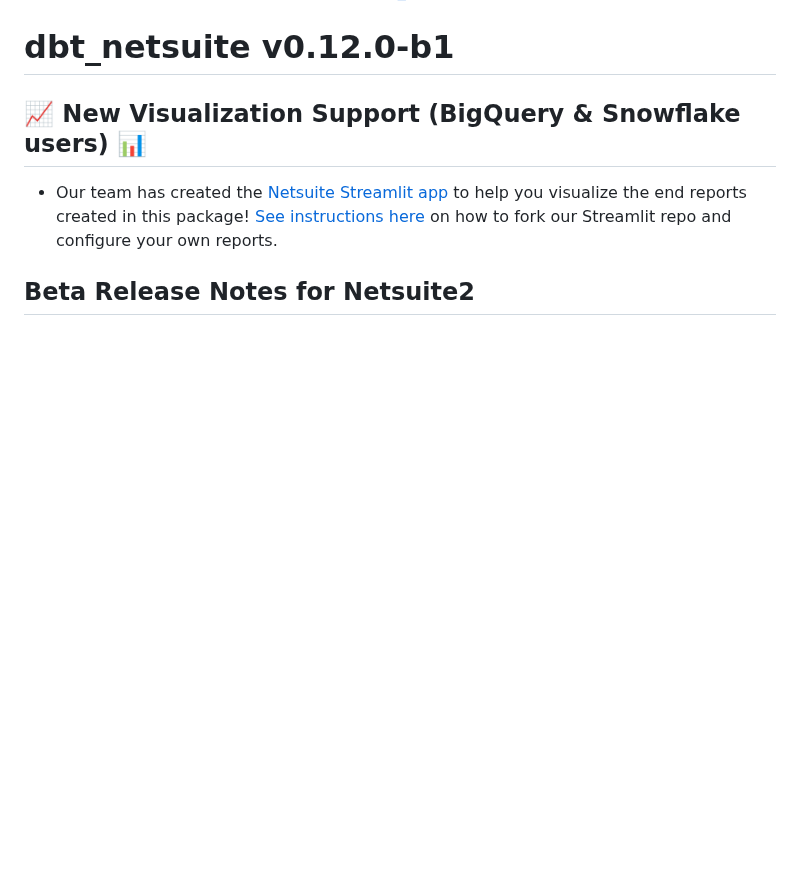
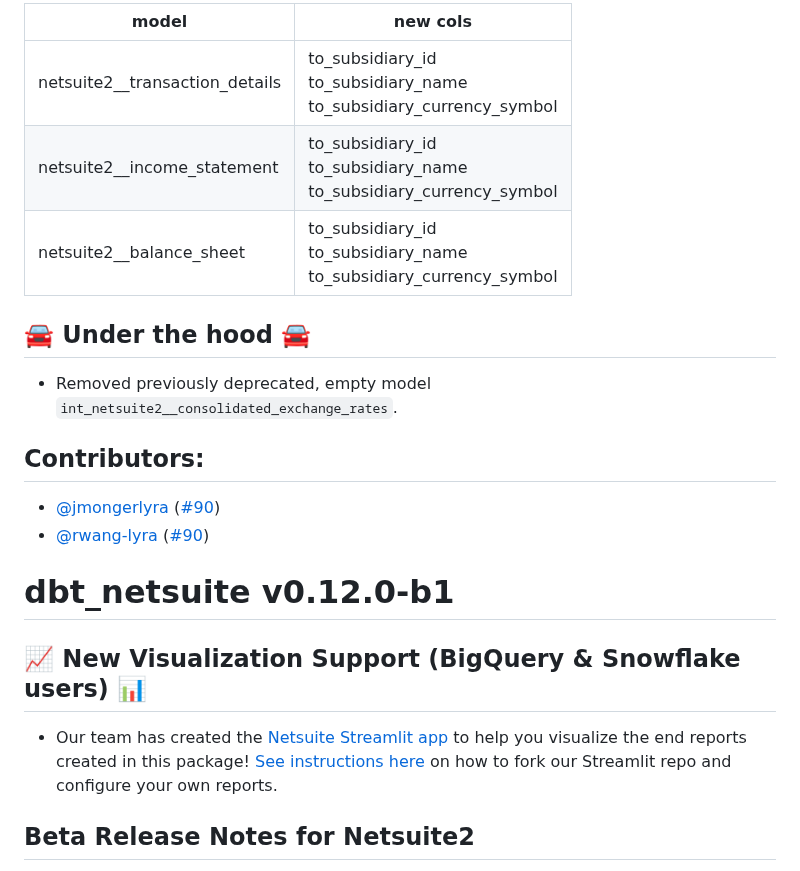
Before and after one commit to fivetran/dbt_netsuite, a Markdown page: CHANGELOG.md, the part around one of its changes. GitHub-like rendering; blank space fills up the shorter version.

Commit message:
update changelog

```diff
--- a/CHANGELOG.md
+++ b/CHANGELOG.md
@@ -5,3 +68,15 @@
+model | new cols
+----- | -----
+netsuite2__transaction_details | to_subsidiary_id <br> to_subsidiary_name <br> to_subsidiary_currency_symbol
+netsuite2__income_statement | to_subsidiary_id <br> to_subsidiary_name <br> to_subsidiary_currency_symbol
+netsuite2__balance_sheet | to_subsidiary_id <br> to_subsidiary_name <br> to_subsidiary_currency_symbol
+
+## 🚘 Under the hood 🚘
+- Removed previously deprecated, empty model `int_netsuite2__consolidated_exchange_rates`.
+
+## Contributors:
+- [@jmongerlyra](https://github.com/jmongerlyra) ([#90](https://github.com/fivetran/dbt_netsuite/issues/90))
+- [@rwang-lyra](https://github.com/rwang-lyra ) ([#90](https://github.com/fivetran/dbt_netsuite/issues/90))
 
 # dbt_netsuite v0.12.0-b1
 ## 📈 New Visualization Support (BigQuery & Snowflake users) 📊
```
Also changed, not shown: other parts of CHANGELOG.md (+65 -2 lines).
